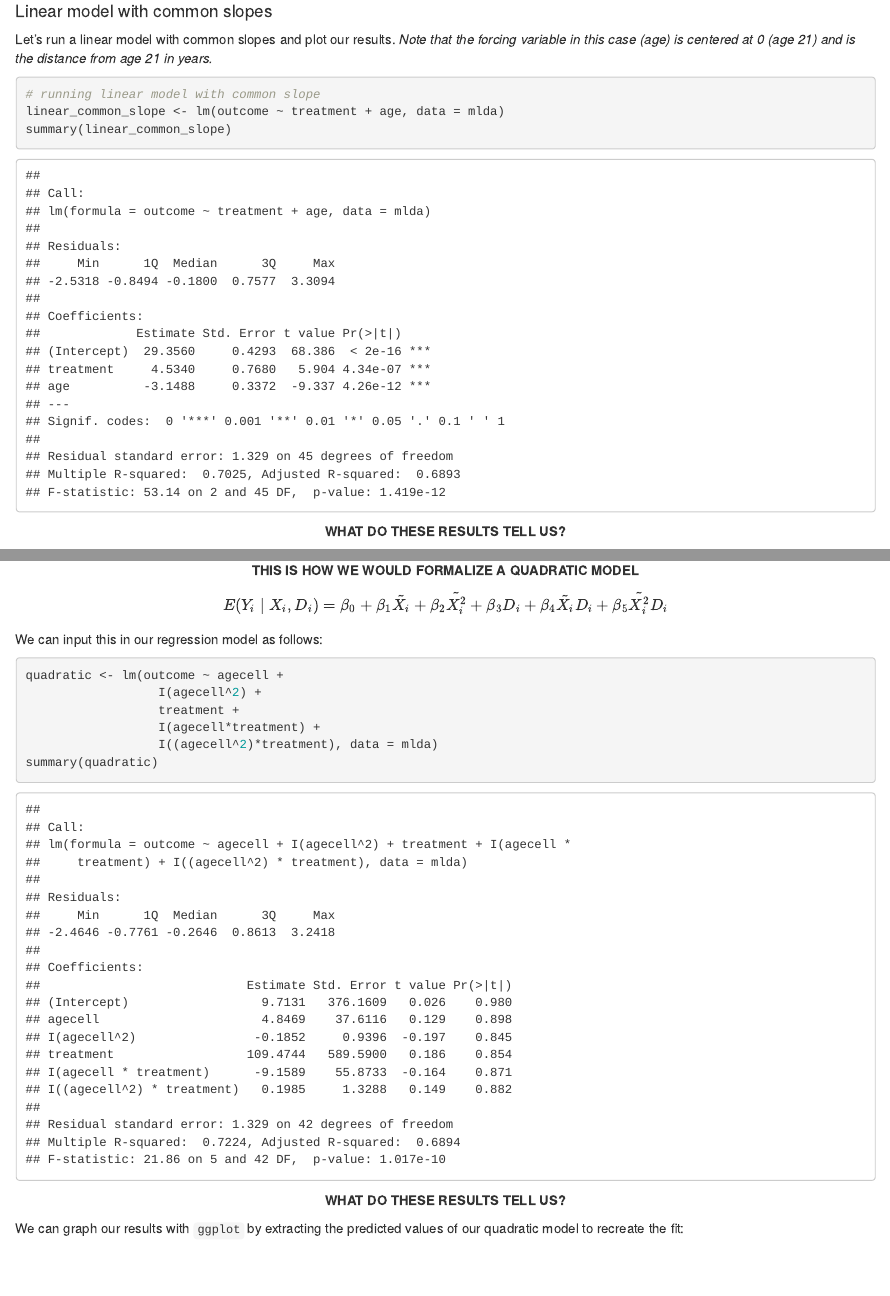
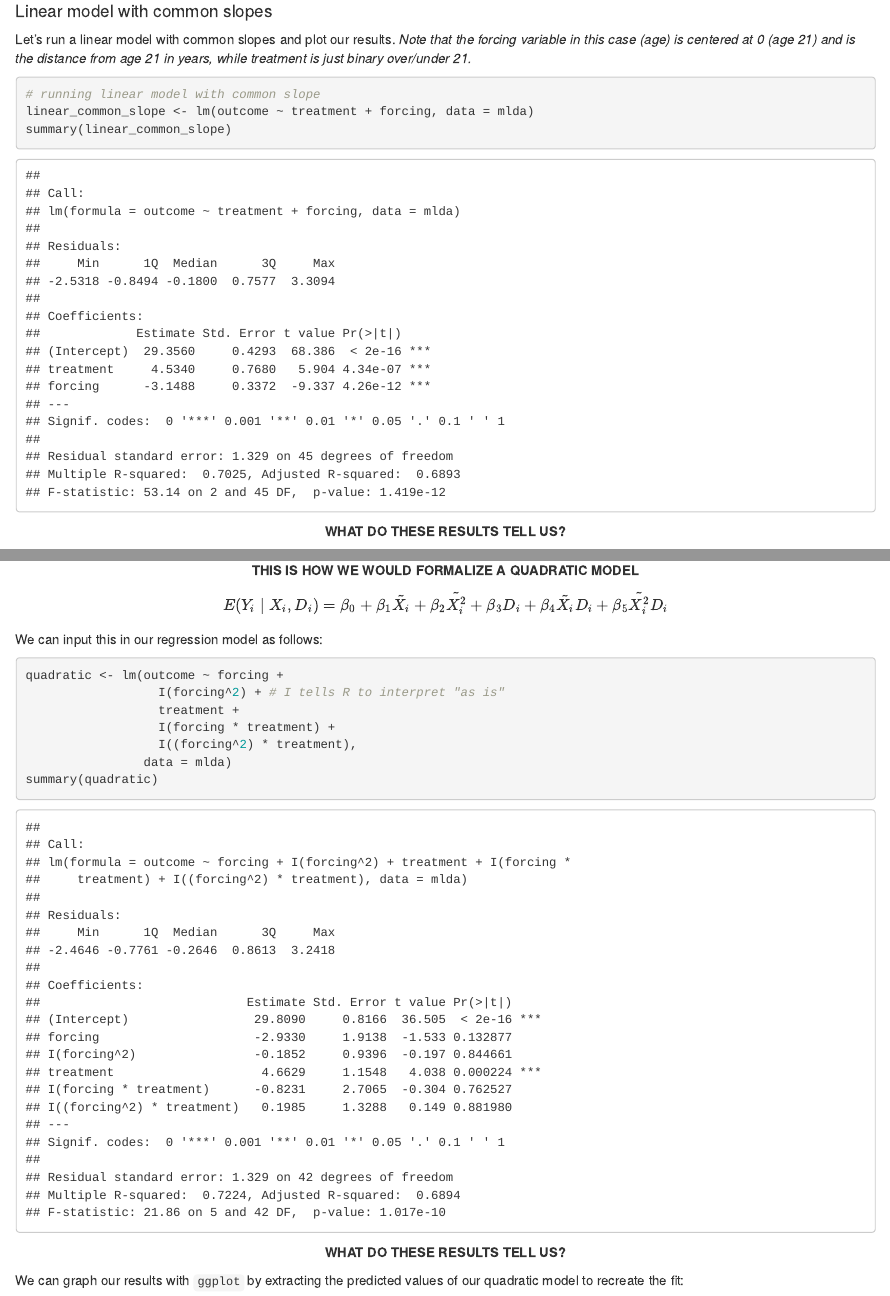
Before and after one commit to seramirezruiz/stats-ii-lab, an R Markdown document (Session 6/week_6_RDD.Rmd): the page in a window 1100 px wide, from 2540 px down, and a second part further down, joined at a grey line. The pictures show the output file Session 6/week_6_RDD.html that the author committed with the source, opened offline.

Commit message:
small script updates, updated slides

````diff
--- a/Session 6/week_6_RDD.Rmd
+++ b/Session 6/week_6_RDD.Rmd
@@ -82,11 +82,11 @@ ggplot(mlda,
 
 #### Linear model with common slopes
 
-Let's run a linear model with common slopes and plot our results. *Note that the forcing variable in this case (age) is centered at 0 (age 21) and is the distance from age 21 in years.*<p>
+Let's run a linear model with common slopes and plot our results. *Note that the forcing variable in this case (age) is centered at 0 (age 21) and is the distance from age 21 in years, while treatment is just binary over/under 21.*<p>
 
 ```{r}
 # running linear model with common slope
-linear_common_slope <- lm(outcome ~ treatment + age, data = mlda)
+linear_common_slope <- lm(outcome ~ treatment + forcing, data = mlda)
 summary(linear_common_slope)
 ```
 <center>**WHAT DO THESE RESULTS TELL US?** </center>
@@ -163,11 +163,12 @@ We can input this in our regression model as follows:
 <p>
 
 ```{r}
-quadratic <- lm(outcome ~ agecell +
-                  I(agecell^2) +
+quadratic <- lm(outcome ~ forcing +
+                  I(forcing^2) + # I tells R to interpret "as is"
                   treatment +
-                  I(agecell*treatment) +
-                  I((agecell^2)*treatment), data = mlda)
+                  I(forcing * treatment) +
+                  I((forcing^2) * treatment),
+                data = mlda)
 summary(quadratic)
 ```
 <center>**WHAT DO THESE RESULTS TELL US?** </center>
````
Also changed, not shown: Session 6/Week 6.pdf, Session 6/week_6_RDD.html, Session 6/week_6_RDD.Rmd (3 more changed lines).
